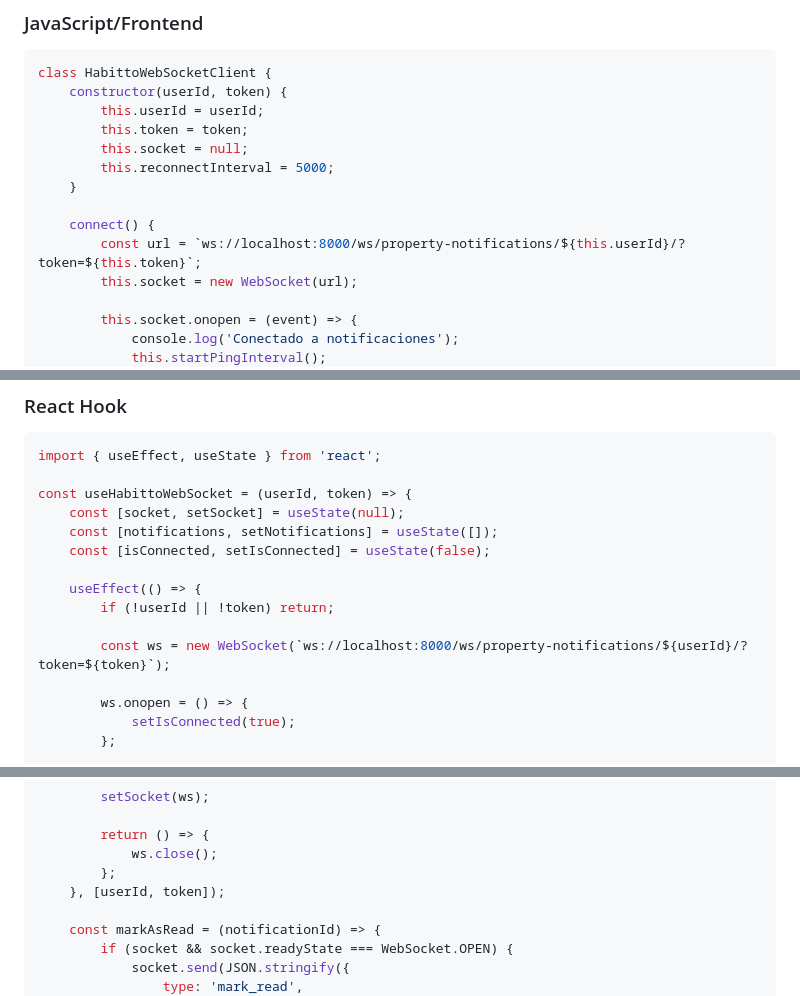
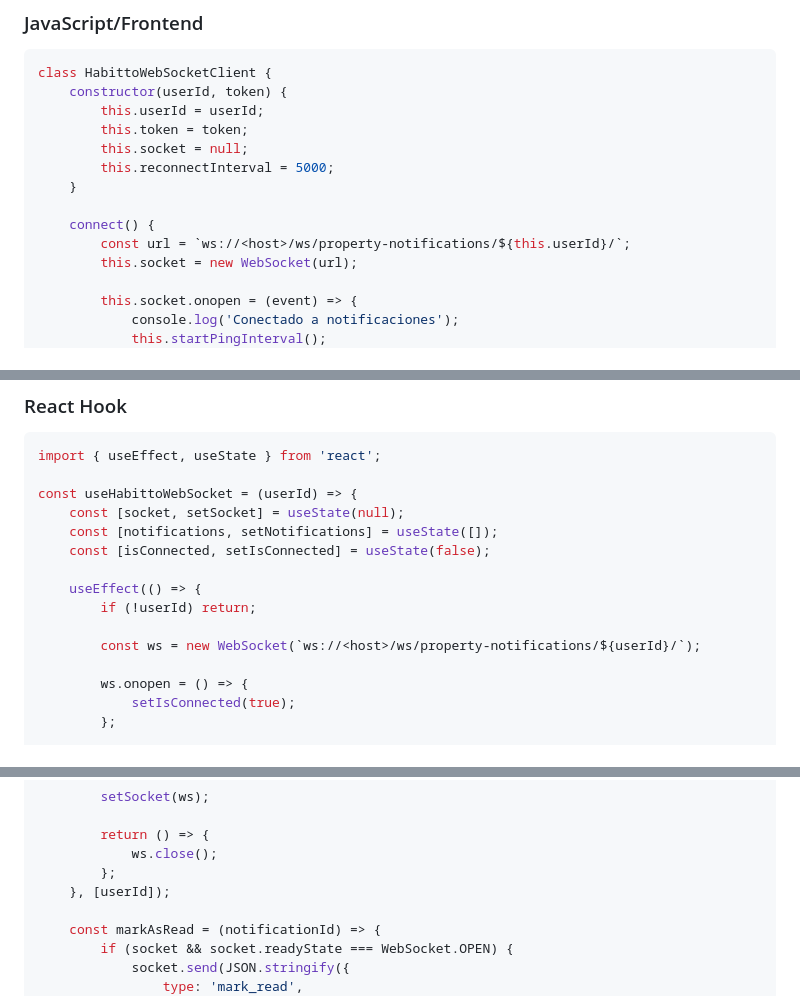
Before and after one commit to marvinjoel2001/habitto_bk, a Markdown page: WEBSOCKET_NOTIFICATIONS_API.md, 3 parts joined by grey strips. GitHub-like rendering.

````diff
--- a/WEBSOCKET_NOTIFICATIONS_API.md
+++ b/WEBSOCKET_NOTIFICATIONS_API.md
@@ -204,7 +194,7 @@ class HabittoWebSocketClient {
     }
 
     connect() {
-        const url = `ws://localhost:8000/ws/property-notifications/${this.userId}/?token=${this.token}`;
+        const url = `ws://<host>/ws/property-notifications/${this.userId}/`;
         this.socket = new WebSocket(url);
 
         this.socket.onopen = (event) => {
@@ -322,15 +312,15 @@ client.connect();
 ```javascript
 import { useEffect, useState } from 'react';
 
-const useHabittoWebSocket = (userId, token) => {
+const useHabittoWebSocket = (userId) => {
     const [socket, setSocket] = useState(null);
     const [notifications, setNotifications] = useState([]);
     const [isConnected, setIsConnected] = useState(false);
 
     useEffect(() => {
-        if (!userId || !token) return;
+        if (!userId) return;
 
-        const ws = new WebSocket(`ws://localhost:8000/ws/property-notifications/${userId}/?token=${token}`);
+        const ws = new WebSocket(`ws://<host>/ws/property-notifications/${userId}/`);
 
         ws.onopen = () => {
             setIsConnected(true);
@@ -355,7 +345,7 @@ const useHabittoWebSocket = (userId, token) => {
         return () => {
             ws.close();
         };
-    }, [userId, token]);
+    }, [userId]);
 
     const markAsRead = (notificationId) => {
         if (socket && socket.readyState === WebSocket.OPEN) {
````
Also changed, not shown: other parts of WEBSOCKET_NOTIFICATIONS_API.md (+8 -18 lines), API_DOCUMENTATION.md (+1 -0 lines), WEBSOCKET_SOCKETS.md (added, +158 -0 lines).
